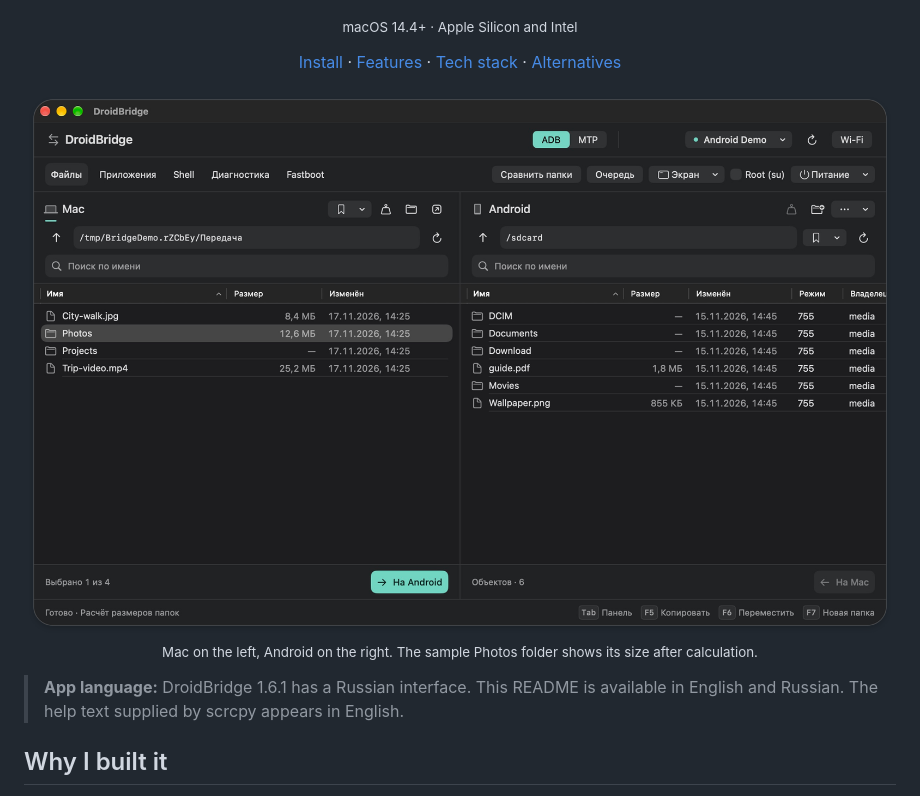
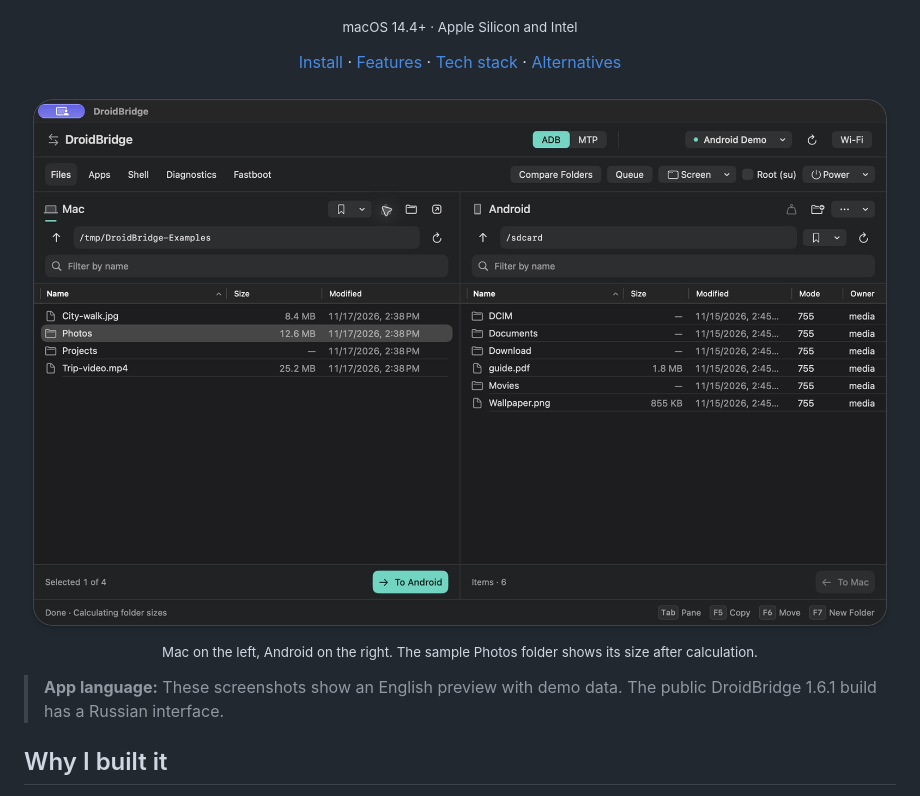
Before and after one commit to sergopng/DroidBridge, a Markdown page: README.md, the part around one of its changes. Drawn GitHub-style; pictures changed too: docs/screenshots/file-manager-en.png (added).

```diff
--- a/README.md
+++ b/README.md
@@ -8,11 +8,11 @@
 </div>
 
 <p align="center">
-  <a href="docs/screenshots/file-manager.png"><img src="docs/screenshots/file-manager.png" width="940" alt="DroidBridge file manager with Mac and Android panes, a calculated folder size and the ADB and MTP switch"></a><br>
+  <a href="docs/screenshots/file-manager-en.png"><img src="docs/screenshots/file-manager-en.png" width="940" alt="DroidBridge file manager with Mac and Android panes, a calculated folder size and the ADB and MTP switch"></a><br>
   <sub>Mac on the left, Android on the right. The sample Photos folder shows its size after calculation.</sub>
 </p>
 
-> **App language:** DroidBridge 1.6.1 has a Russian interface. This README is available in English and Russian. The help text supplied by scrcpy appears in English.
+> **App language:** These screenshots show an English preview with demo data. The public DroidBridge 1.6.1 build has a Russian interface.
 
 ## Why I built it
 
```
Also changed, not shown: other parts of README.md (+3 -3 lines), docs/screenshots/scrcpy-settings-en.png (added), docs/screenshots/transfer-queue-en.png (added).
